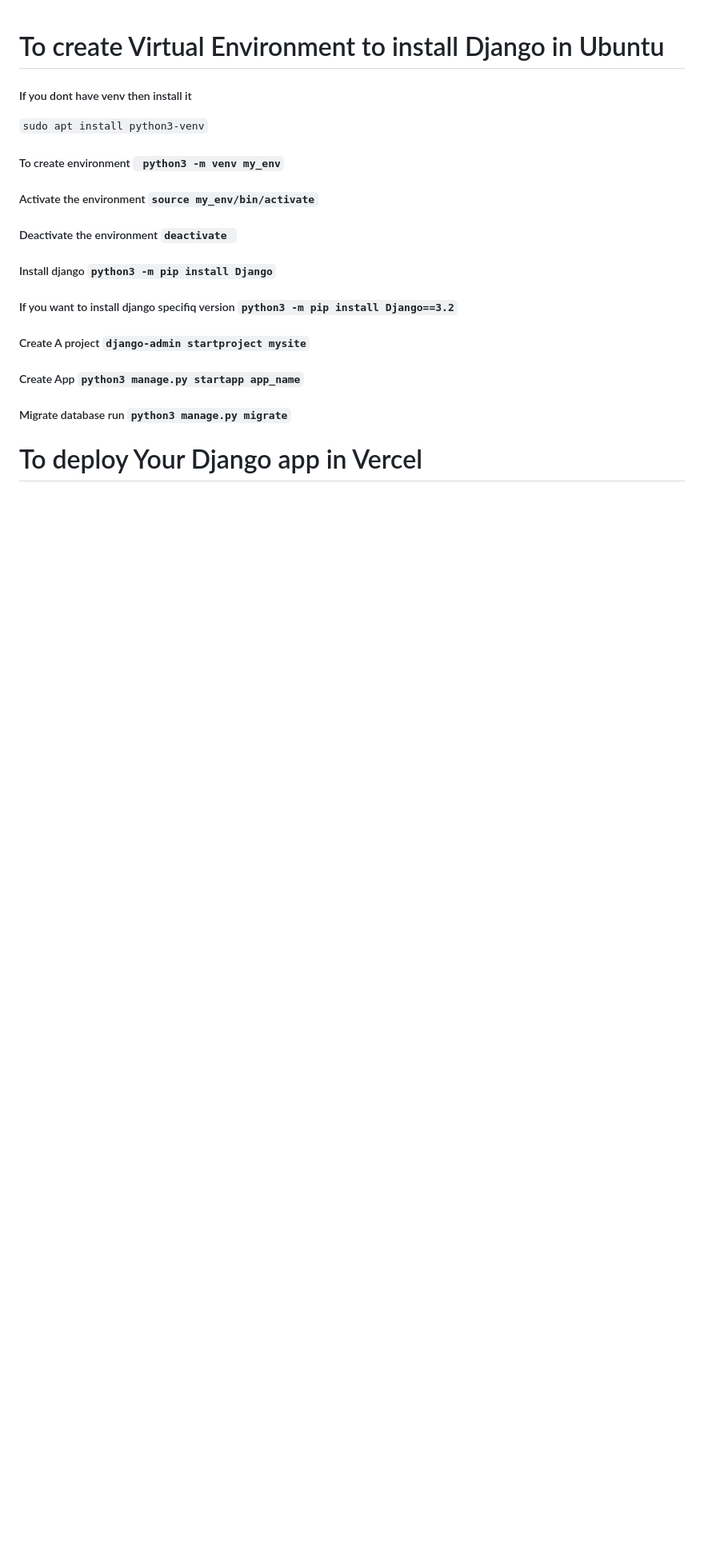
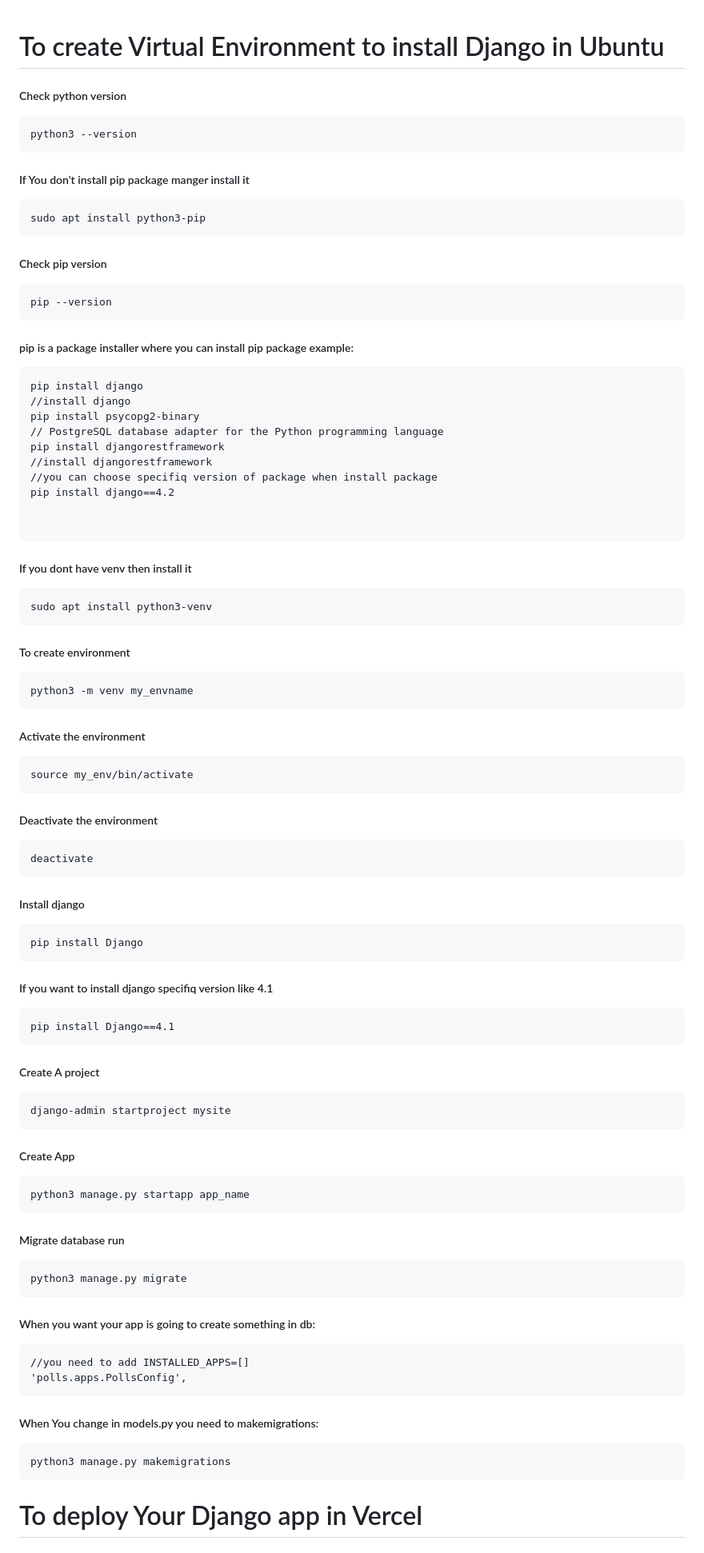
Before and after one commit to Aziz-Ru/Web_Dev_Lab, a Markdown page: README.md, the part around one of its changes. Shown at 80% size. Rendered like a GitHub page; blank space fills up the shorter version.

````diff
--- a/README.md
+++ b/README.md
@@ -1,24 +1,104 @@
 # To create Virtual Environment to install Django in Ubuntu
+
+##### Check python version
+
+```
+python3 --version
+```
+
+##### If You don't install pip package manger install it
+
+```
+sudo apt install python3-pip
+```
+
+##### Check pip version
+
+```
+pip --version
+```
+
+##### pip is a package installer where you can install pip package example:
+
+```
+pip install django
+//install django
+pip install psycopg2-binary
+// PostgreSQL database adapter for the Python programming language
+pip install djangorestframework
+//install djangorestframework
+//you can choose specifiq version of package when install package
+pip install django==4.2
+
+
+```
 
 ##### If you dont have venv then install it
 
-`sudo apt install python3-venv`
+```
+sudo apt install python3-venv
+```
 
-##### To create environment ` python3 -m venv my_env`
+##### To create environment
 
-##### Activate the environment `source my_env/bin/activate`
+```
+python3 -m venv my_envname
+```
 
-##### Deactivate the environment `deactivate `
+##### Activate the environment
 
-##### Install django `python3 -m pip install Django`
+```
+source my_env/bin/activate
+```
 
-##### If you want to install django specifiq version `python3 -m pip install Django==3.2`
+##### Deactivate the environment
 
-##### Create A project `django-admin startproject mysite`
+```
+deactivate
+```
 
-##### Create App `python3 manage.py startapp app_name`
+##### Install django
 
-##### Migrate database run `python3 manage.py migrate`
+```
+pip install Django
+```
+
+##### If you want to install django specifiq version like 4.1
+
+```
+pip install Django==4.1
+```
+
+##### Create A project
+
+```
+django-admin startproject mysite
+```
+
+##### Create App
+
+```
+python3 manage.py startapp app_name
+```
+
+##### Migrate database run
+
+```
+python3 manage.py migrate
+```
+
+##### When you want your app is going to create something in db:
+
+```
+//you need to add INSTALLED_APPS=[]
+'polls.apps.PollsConfig',
+```
+
+##### When You change in models.py you need to makemigrations:
+
+```
+python3 manage.py makemigrations
+```
 
 # To deploy Your Django app in Vercel
 
````
Also changed, not shown: other parts of README.md (+1 -1 lines).
